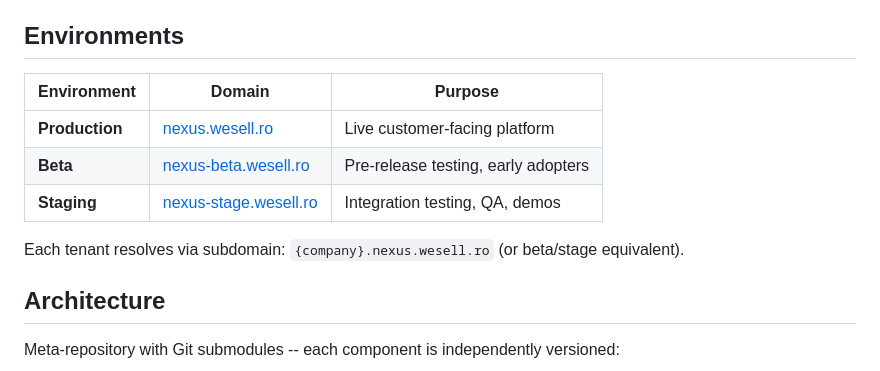
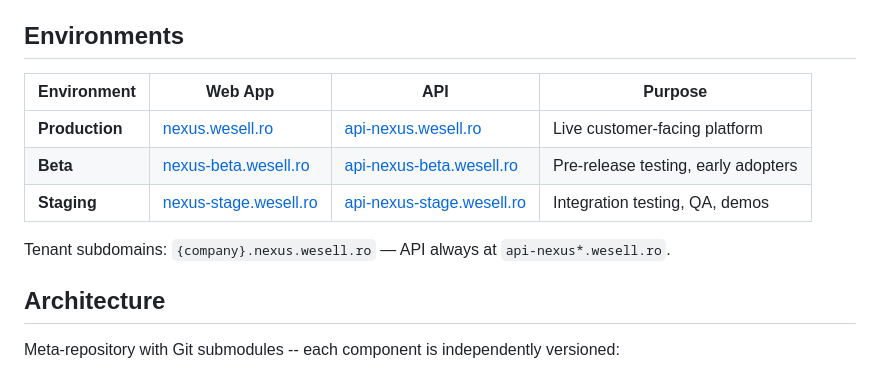
Before and after one commit to CMGeorge/Nexus, a Markdown page: README.md, the part around the change. GitHub-like rendering.

Commit message:
docs: add api-nexus subdomain pattern to environments

```diff
--- a/README.md
+++ b/README.md
@@ -6,13 +6,13 @@ A production-ready multi-tenant SaaS platform for small businesses -- electricia
 
 ## Environments
 
-| Environment | Domain | Purpose |
-|-------------|--------|---------|
-| **Production** | [nexus.wesell.ro](https://nexus.wesell.ro) | Live customer-facing platform |
-| **Beta** | [nexus-beta.wesell.ro](https://nexus-beta.wesell.ro) | Pre-release testing, early adopters |
-| **Staging** | [nexus-stage.wesell.ro](https://nexus-stage.wesell.ro) | Integration testing, QA, demos |
+| Environment | Web App | API | Purpose |
+|-------------|---------|-----|---------|
+| **Production** | [nexus.wesell.ro](https://nexus.wesell.ro) | [api-nexus.wesell.ro](https://api-nexus.wesell.ro) | Live customer-facing platform |
+| **Beta** | [nexus-beta.wesell.ro](https://nexus-beta.wesell.ro) | [api-nexus-beta.wesell.ro](https://api-nexus-beta.wesell.ro) | Pre-release testing, early adopters |
+| **Staging** | [nexus-stage.wesell.ro](https://nexus-stage.wesell.ro) | [api-nexus-stage.wesell.ro](https://api-nexus-stage.wesell.ro) | Integration testing, QA, demos |
 
-Each tenant resolves via subdomain: `{company}.nexus.wesell.ro` (or beta/stage equivalent).
+Tenant subdomains: `{company}.nexus.wesell.ro` — API always at `api-nexus*.wesell.ro`.
 
 ## Architecture
 
```
